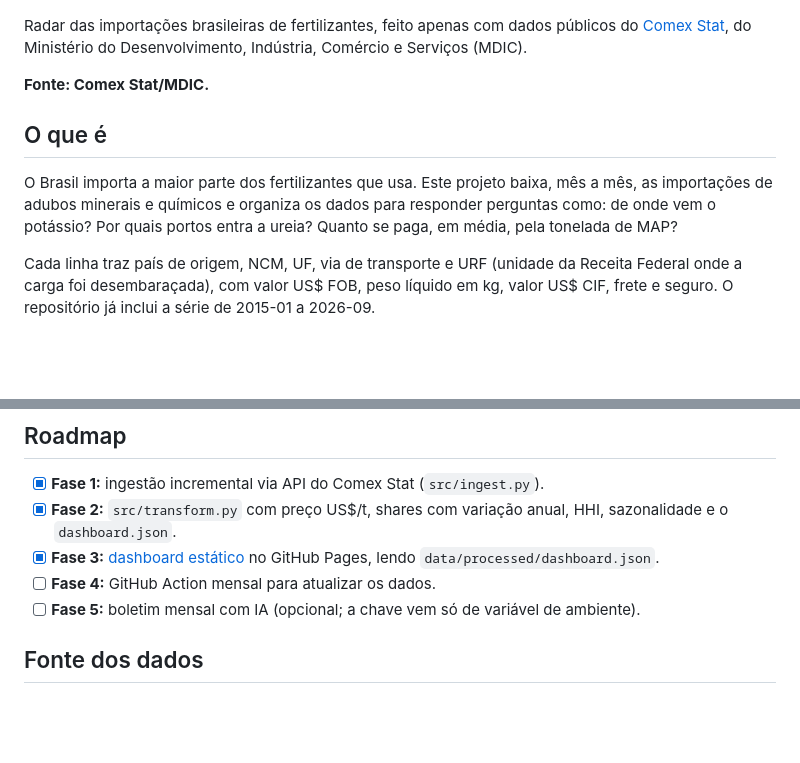
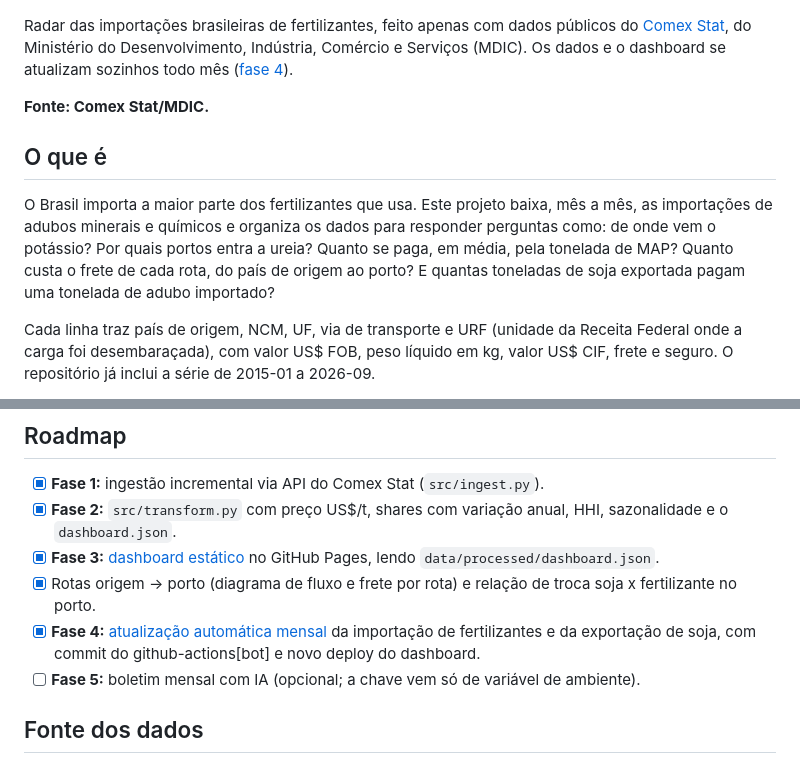
Before and after one commit to AliceCullen-html/radar-fertilizantes-br, a Markdown page: README.md, 2 parts joined by grey strips. GitHub-like rendering; blank space fills up the shorter version.

Commit message:
docs: README com rotas, relação de troca e fase 4; novo preview
- README: imagens das seções novas (rotas e relação de troca), perguntas
  que o projeto responde, aviso de atualização automática e roadmap com a
  fase 4 feita.
- preview.png (og:image, 1200x630) com o diagrama de rotas.
- Descrições da página (meta e og) citam rotas, frete e relação de troca.

Fonte: Comex Stat/MDIC.

```diff
--- a/README.md
+++ b/README.md
@@ -8,7 +8,8 @@
 
 Radar das importações brasileiras de fertilizantes, feito apenas com dados públicos do
 [Comex Stat](https://comexstat.mdic.gov.br/), do Ministério do Desenvolvimento, Indústria,
-Comércio e Serviços (MDIC).
+Comércio e Serviços (MDIC). Os dados e o dashboard se atualizam sozinhos todo mês
+([fase 4](#atualização-automática-fase-4)).
 
 **Fonte: Comex Stat/MDIC.**
 
@@ -17,7 +18,8 @@ Comércio e Serviços (MDIC).
 O Brasil importa a maior parte dos fertilizantes que usa. Este projeto baixa, mês a mês,
 as importações de adubos minerais e químicos e organiza os dados para responder perguntas
 como: de onde vem o potássio? Por quais portos entra a ureia? Quanto se paga, em média,
-pela tonelada de MAP?
+pela tonelada de MAP? Quanto custa o frete de cada rota, do país de origem ao porto? E
+quantas toneladas de soja exportada pagam uma tonelada de adubo importado?
 
 Cada linha traz país de origem, NCM, UF, via de transporte e URF (unidade da Receita
 Federal onde a carga foi desembaraçada), com valor US$ FOB, peso líquido em kg, valor
@@ -316,7 +322,11 @@ apenas de variáveis de ambiente. Os nomes estão em [`.env.example`](.env.examp
 - [x] **Fase 2:** `src/transform.py` com preço US$/t, shares com variação anual, HHI,
   sazonalidade e o `dashboard.json`.
 - [x] **Fase 3:** [dashboard estático](https://alicecullen-html.github.io/radar-fertilizantes-br/) no GitHub Pages, lendo `data/processed/dashboard.json`.
-- [ ] **Fase 4:** GitHub Action mensal para atualizar os dados.
+- [x] Rotas origem → porto (diagrama de fluxo e frete por rota) e relação de troca soja x
+  fertilizante no porto.
+- [x] **Fase 4:** [atualização automática mensal](#atualização-automática-fase-4) da
+  importação de fertilizantes e da exportação de soja, com commit do github-actions[bot]
+  e novo deploy do dashboard.
 - [ ] **Fase 5:** boletim mensal com IA (opcional; a chave vem só de variável de ambiente).
 
 ## Fonte dos dados
```
Also changed, not shown: other parts of README.md (+4 -0 lines), dashboard/preview.png, dashboard/print-rotas.png (added), dashboard/print-troca.png (added), 1 other file.
